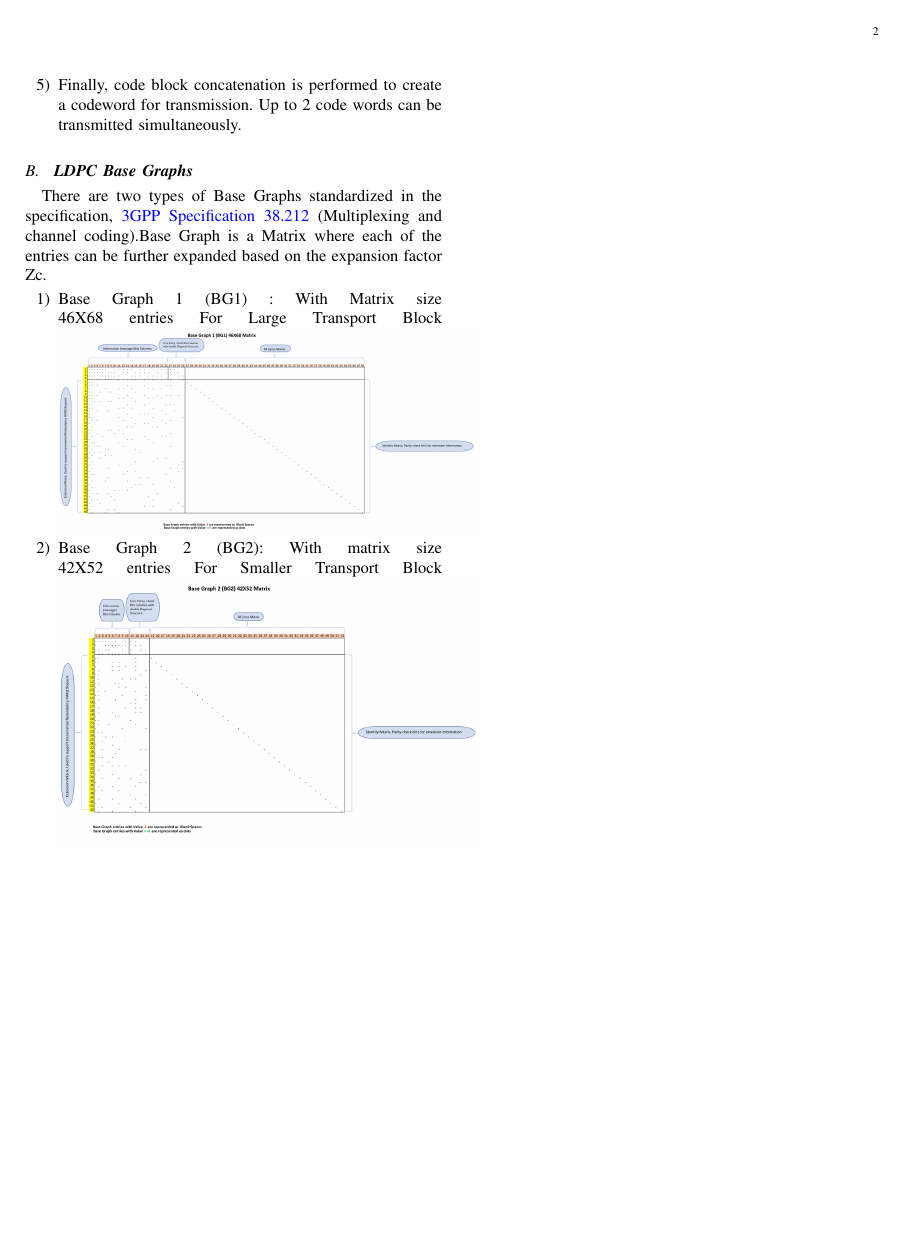
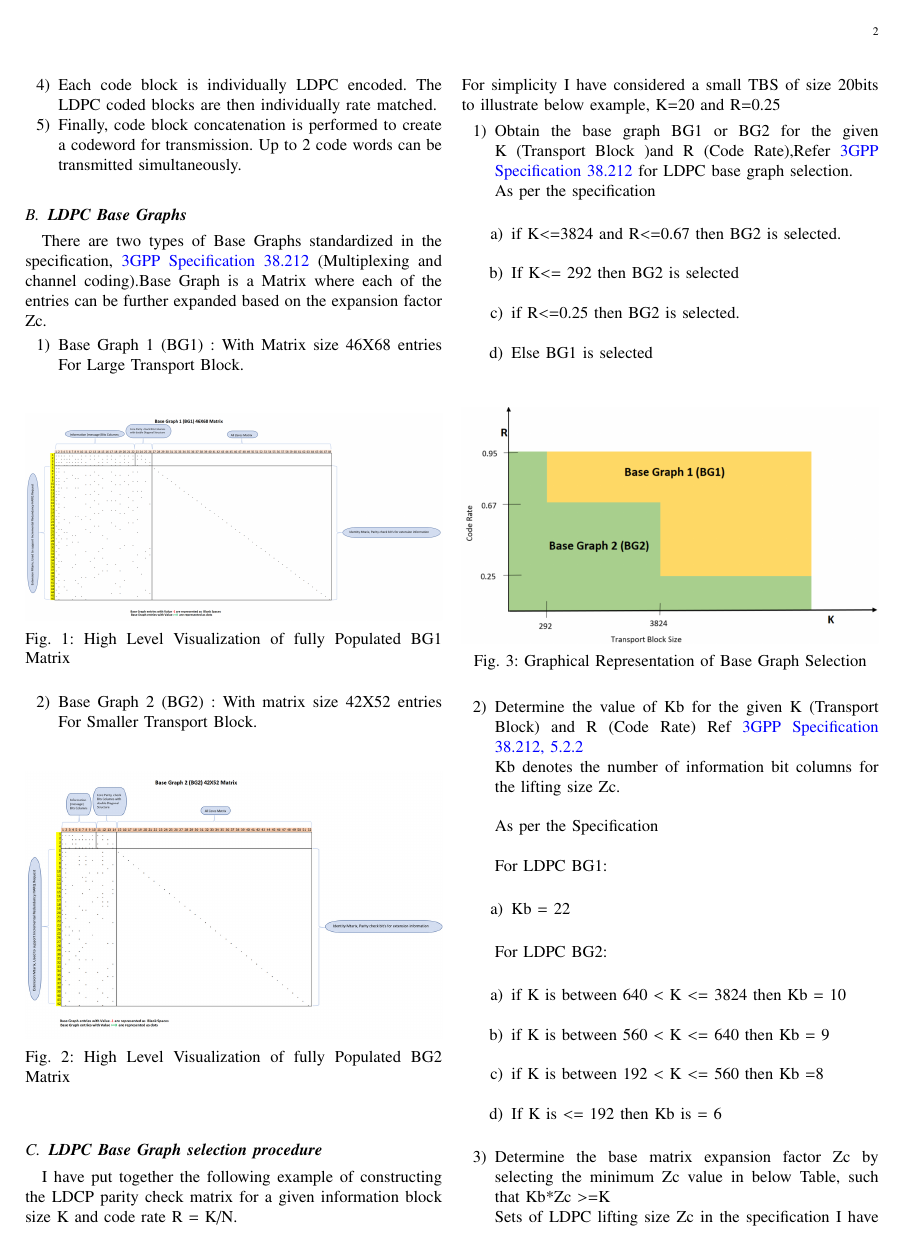
Before and after one commit to KrishnaYadati/IIT-H-FWC-Project, a LaTeX paper (5G-NR-LDPC-Encoder/docs/main.tex): page 2 of 2 before the commit and page 2 of 3 after it. Compiled offline with pdfLaTeX.

Commit message:
update-doc

```diff
--- a/5G-NR-LDPC-Encoder/docs/main.tex
+++ b/5G-NR-LDPC-Encoder/docs/main.tex
@@ -246,13 +248,52 @@ Based on my interpretation from {\href{https://www.etsi.org/deliver/etsi_ts/1382
    \item  Each code block is individually LDPC encoded. The LDPC coded blocks are then individually rate matched.
   \item   Finally, code block concatenation is performed to create a codeword for transmission. Up to 2 code words can be transmitted simultaneously.
     \end{enumerate}
- \subsection{\textbf{
-LDPC Base Graphs}}
+ \subsection{\textbf{LDPC Base Graphs}}
     There are two types of Base Graphs standardized in the specification, {\href{https://www.etsi.org/deliver/etsi_ts/138200_138299/138212/17.01.00_60/ts_138212v170100p.pdf}{3GPP Specification 38.212} (Multiplexing and channel coding).Base Graph is a Matrix where each of the entries can be further expanded based on the expansion factor Zc.
 \begin{enumerate}
-  \item  Base Graph 1 (BG1) : With Matrix size 46X68 entries For Large Transport Block
+  \item  Base Graph 1 (BG1) : With Matrix size 46X68 entries For Large Transport Block. \\
+   \begin{figure}[h]
   \includegraphics[width=\columnwidth]{../figs/bg1.png}
+  \caption{High Level Visualization of fully Populated BG1 Matrix}
+  \end{figure}
+  \item  Base Graph 2 (BG2) : With matrix size 42X52 entries For Smaller Transport Block.\\
+  \begin{figure}[h]
+  \includegraphics[width=\columnwidth]{../figs/bg2.png}
+  \caption{High Level Visualization of fully Populated BG2 Matrix}
+  \end{figure}
+      \end{enumerate}
 
-  \item  Base Graph 2 (BG2): With matrix size 42X52 entries For Smaller Transport Block
-  \includegraphics[width=\columnwidth]{../figs/bg2.png}
-      \end{enumerate}
+ \subsection{\textbf{LDPC Base Graph selection procedure}}
+   I have put together the following example of constructing the LDCP parity check matrix for a given information block size K and code rate R = K/N.\\
+For simplicity I have considered a small TBS of size 20bits to illustrate below example, K=20 and R=0.25
+\begin{enumerate}
+  \item Obtain the base graph BG1 or BG2 for the given K (Transport Block )and R (Code Rate),Refer {\href{https://www.etsi.org/deliver/etsi_ts/138200_138299/138212/17.01.00_60/ts_138212v170100p.pdf}{3GPP Specification 38.212}} for LDPC base graph selection. \\
+As per the specification\\
+\begin{enumerate}
+ \item if K$<=$3824 and R$<=$0.67 then BG2 is selected.\\
+ \item    If K$<=$ 292 then BG2 is selected\\
+ \item    if R$<=$0.25 then BG2 is selected.\\
+ \item    Else BG1 is selected\\
+ \end{enumerate}
+   \begin{figure}[h]
+ \includegraphics[width=\columnwidth]{../figs/bgs-sel.png}
+  \caption{Graphical Representation of Base Graph Selection}
+  \end{figure}
+    \item  Determine the value of Kb for the given K (Transport Block) and R (Code Rate) Ref {\href{https://www.etsi.org/deliver/etsi_ts/138200_138299/138212/17.01.00_60/ts_138212v170100p.pdf}{3GPP Specification 38.212, 5.2.2}}\\
+    Kb denotes the number of information bit columns for the lifting size Zc.\\
+
+As per the Specification\\
+
+For LDPC BG1:\\
+\begin{enumerate}
+  \item        Kb = 22 \\
+  \end{enumerate}
+For LDPC BG2:\\
+\begin{enumerate}
+ \item     if K is between 640 $<$ K $<=$ 3824 then Kb = 10\\
+  \item    if K is between 560 $<$ K $<=$ 640 then Kb = 9\\
+  \item    if K is between 192 $<$ K $<=$ 560 then Kb =8\\
+  \item    If K is $<=$ 192 then Kb is = 6\\
+    \end{enumerate}
+ \item    Determine the base matrix expansion factor Zc by selecting the minimum Zc value in below Table, such that Kb*Zc $>=$K\\
+Sets of LDPC lifting size Zc in the specification I have populated below Zc table.\\
@@ -259 +321,8 @@ LDPC Base Graphs}}
+    \end{enumerate}
+
+
+
+
+
+
 \end{document}
```
Also changed, not shown: 5G-NR-LDPC-Encoder/docs/main.pdf, 5G-NR-LDPC-Encoder/figs/bgs-sel.png (added), 5G-NR-LDPC-Encoder/docs/main.tex (23 more changed lines), 5 other files.
